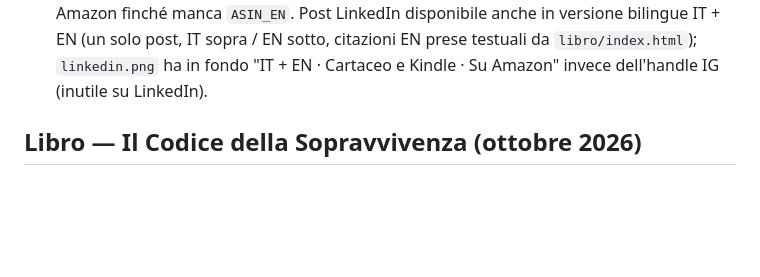
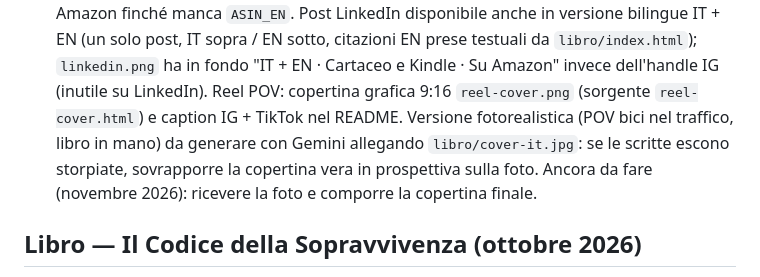
Before and after one commit to nikolaifissenko/streetsmart-volt, a Markdown page: CLAUDE.md, the part around the change. Rendered like a GitHub page; blank space fills up the shorter version.

Commit message:
CLAUDE.md: stato reel POV libro
Co-Authored-By: Claude Opus 5.5 <noreply@anthropic.com>
Claude-Session: https://claude.ai/code/session_01GsKxMnLk5Duxazqta9kQ2a

```diff
--- a/CLAUDE.md
+++ b/CLAUDE.md
@@ -240,6 +240,10 @@ Regola: arterie note e strade con 3+ corsie senza ciclabile → rosso, non giall
   Post LinkedIn disponibile anche in versione bilingue IT + EN (un solo post, IT sopra /
   EN sotto, citazioni EN prese testuali da `libro/index.html`); `linkedin.png` ha in fondo
   "IT + EN · Cartaceo e Kindle · Su Amazon" invece dell'handle IG (inutile su LinkedIn).
+  Reel POV: copertina grafica 9:16 `reel-cover.png` (sorgente `reel-cover.html`) e caption IG + TikTok
+  nel README. Versione fotorealistica (POV bici nel traffico, libro in mano) da generare con Gemini
+  allegando `libro/cover-it.jpg`: se le scritte escono storpiate, sovrapporre la copertina vera in
+  prospettiva sulla foto. Ancora da fare (novembre 2026): ricevere la foto e comporre la copertina finale.
 
 ## Libro — Il Codice della Sopravvivenza (ottobre 2026)
 Libro satirico per ciclisti urbani di Nikolai, brandizzato StreetSmart, nato dai suoi tour in
```
